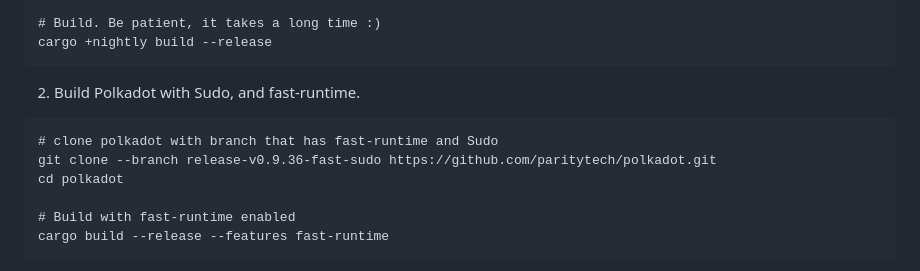
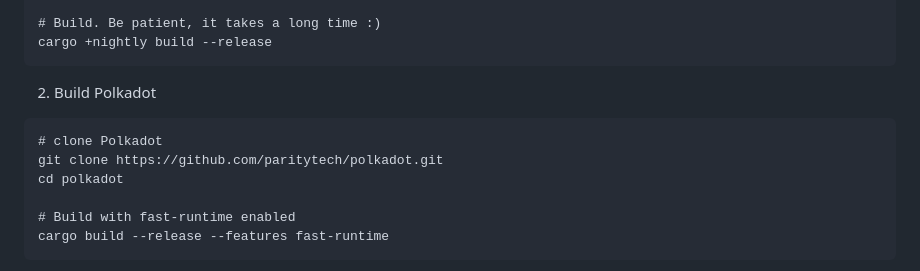
Before and after one commit to Watr-Protocol/watr, a Markdown page: README.md, the part around the change. Rendered like a GitHub page.

````diff
--- a/README.md
+++ b/README.md
@@ -29,11 +29,10 @@ cd watr
 cargo +nightly build --release
 ```
 
-2. Build Polkadot with Sudo, and fast-runtime.
-
+2. Build Polkadot
 ```
-# clone polkadot with branch that has fast-runtime and Sudo
-git clone --branch release-v0.9.36-fast-sudo https://github.com/paritytech/polkadot.git
+# clone Polkadot
+git clone https://github.com/paritytech/polkadot.git
 cd polkadot
 
 # Build with fast-runtime enabled
````
